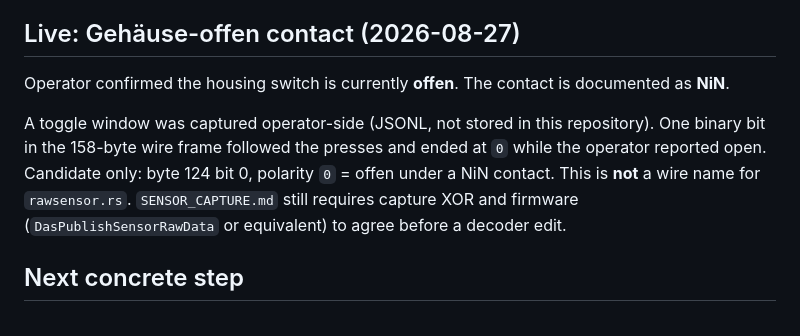
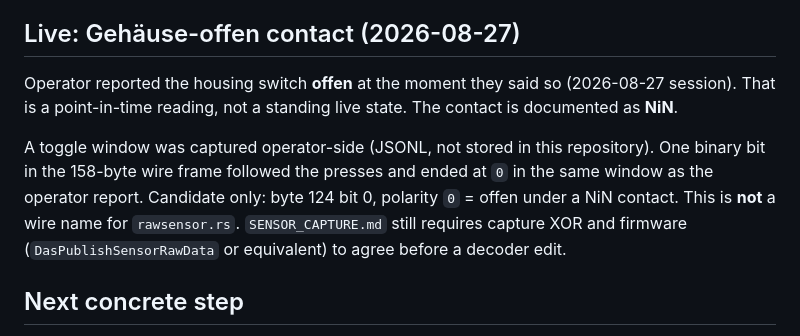
Before and after one commit to st0rax/hombot-uberbot, a Markdown page: docs/SENSOR_INVENTORY.md, the part around the change. Drawn GitHub-style.

Commit message:
Inventory: Gehäuse-offen is a moment reading, contact still NiN.

```diff
--- a/docs/SENSOR_INVENTORY.md
+++ b/docs/SENSOR_INVENTORY.md
@@ -247,16 +247,17 @@ string's numeric groups.
 
 ## Live: Gehäuse-offen contact (2026-08-27)
 
-Operator confirmed the housing switch is currently **offen**. The contact is
-documented as **NiN**.
+Operator reported the housing switch **offen** at the moment they said so
+(2026-08-27 session). That is a point-in-time reading, not a standing live
+state. The contact is documented as **NiN**.
 
 A toggle window was captured operator-side (JSONL, not stored in this
 repository). One binary bit in the 158-byte wire frame followed the presses
-and ended at `0` while the operator reported open. Candidate only: byte 124
-bit 0, polarity `0` = offen under a NiN contact. This is **not** a wire name
-for `rawsensor.rs`. `SENSOR_CAPTURE.md` still requires capture XOR and
-firmware (`DasPublishSensorRawData` or equivalent) to agree before a decoder
-edit.
+and ended at `0` in the same window as the operator report. Candidate only:
+byte 124 bit 0, polarity `0` = offen under a NiN contact. This is **not** a
+wire name for `rawsensor.rs`. `SENSOR_CAPTURE.md` still requires capture XOR
+and firmware (`DasPublishSensorRawData` or equivalent) to agree before a
+decoder edit.
 
 ## Next concrete step
 
```
